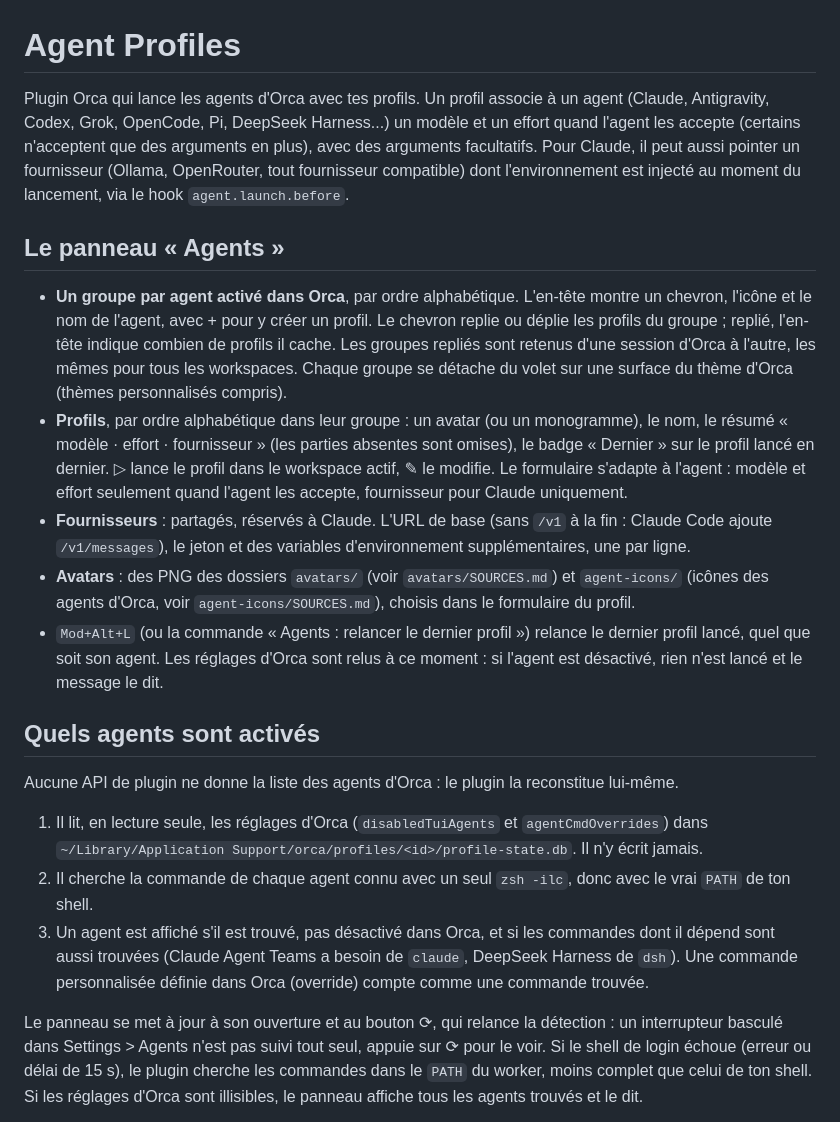
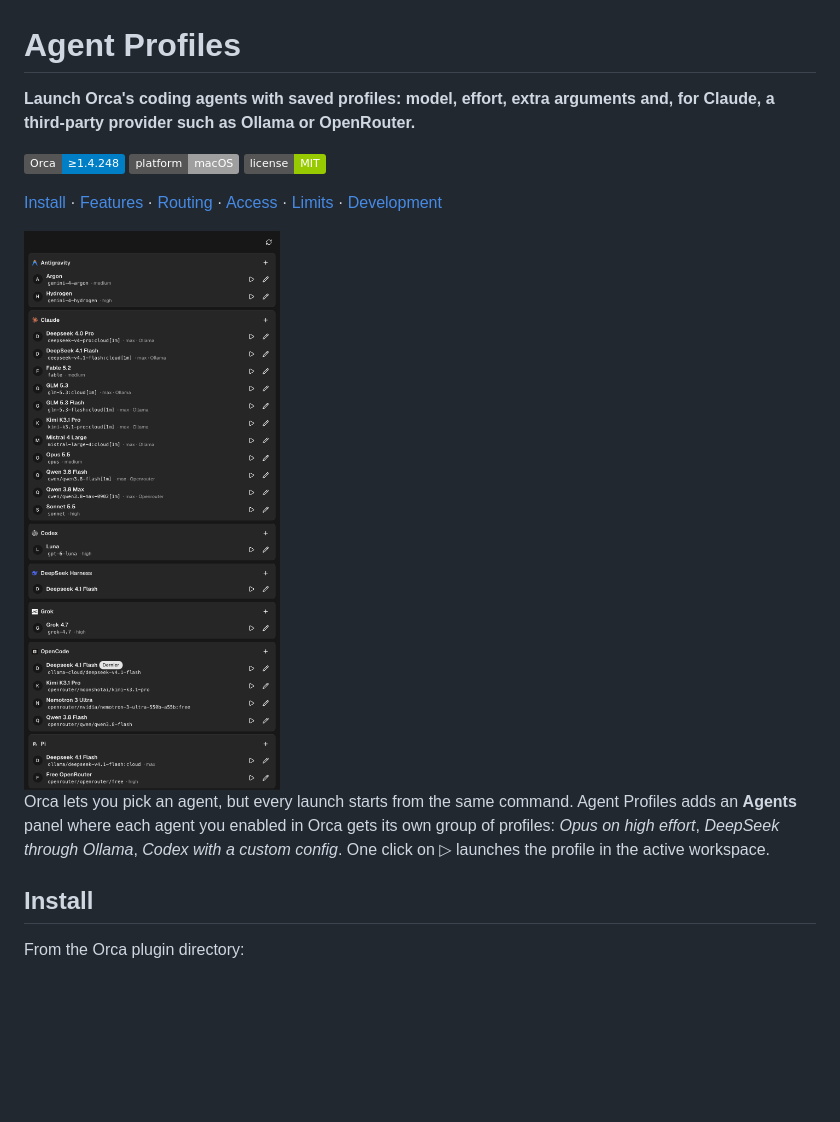
Before and after one commit to eRom/orca-plugin-agent-profiles, a Markdown page: README.md, the part around one of its changes. Rendered like a GitHub page; pictures changed too: media/panel.png (added); badges without logos; blank space fills up the shorter version.

```diff
--- a/README.md
+++ b/README.md
@@ -1,43 +1,16 @@
 # Agent Profiles
 
-Plugin Orca qui lance les agents d'Orca avec tes profils. Un profil associe à un agent (Claude, Antigravity, Codex,
-Grok, OpenCode, Pi, DeepSeek Harness...) un modèle et un effort quand l'agent les accepte (certains n'acceptent que
-des arguments en plus), avec des arguments facultatifs. Pour Claude,
-il peut aussi pointer un fournisseur (Ollama, OpenRouter, tout fournisseur compatible) dont l'environnement est
-injecté au moment du lancement, via le hook `agent.launch.before`.
+**Launch Orca's coding agents with saved profiles: model, effort, extra arguments and, for Claude, a third-party provider such as Ollama or OpenRouter.**
 
-## Le panneau « Agents »
+![Orca](https://img.shields.io/badge/Orca-%E2%89%A51.4.248-blue) ![macOS](https://img.shields.io/badge/platform-macOS-lightgrey) ![License: MIT](https://img.shields.io/badge/license-MIT-green)
 
-- **Un groupe par agent activé dans Orca**, par ordre alphabétique. L'en-tête montre un chevron, l'icône et le
-  nom de l'agent, avec + pour y créer un profil. Le chevron replie ou déplie les profils du groupe ; replié,
-  l'en-tête indique combien de profils il cache. Les groupes repliés sont retenus d'une session d'Orca à l'autre,
-  les mêmes pour tous les workspaces. Chaque groupe se détache du volet sur une surface du thème d'Orca
-  (thèmes personnalisés compris).
-- **Profils**, par ordre alphabétique dans leur groupe : un avatar (ou un monogramme), le nom, le résumé « modèle · effort · fournisseur » (les parties
-  absentes sont omises), le badge « Dernier » sur le profil lancé en dernier. ▷ lance le profil dans le workspace
-  actif, ✎ le modifie. Le formulaire s'adapte à l'agent : modèle et effort seulement quand l'agent les accepte,
-  fournisseur pour Claude uniquement.
-- **Fournisseurs** : partagés, réservés à Claude. L'URL de base (sans `/v1` à la fin : Claude Code ajoute
-  `/v1/messages`), le jeton et des variables d'environnement supplémentaires, une par ligne.
-- **Avatars** : des PNG des dossiers `avatars/` (voir `avatars/SOURCES.md`) et `agent-icons/` (icônes des agents
-  d'Orca, voir `agent-icons/SOURCES.md`), choisis dans le formulaire du profil.
-- `Mod+Alt+L` (ou la commande « Agents : relancer le dernier profil ») relance le dernier profil lancé, quel que
-  soit son agent. Les réglages d'Orca sont relus à ce moment : si l'agent est désactivé, rien n'est lancé et le
-  message le dit.
+[Install](#install) · [Features](#features) · [Routing](#how-routing-works) · [Access](#what-it-can-access) · [Limits](#requirements-and-limits) · [Development](#development)
 
-## Quels agents sont activés
+<img src="media/panel.png" alt="The Agents panel: one group per enabled agent, each profile showing its model, effort and provider" width="420">
 
-Aucune API de plugin ne donne la liste des agents d'Orca : le plugin la reconstitue lui-même.
+Orca lets you pick an agent, but every launch starts from the same command. Agent Profiles adds an **Agents** panel where each agent you enabled in Orca gets its own group of profiles: *Opus on high effort*, *DeepSeek through Ollama*, *Codex with a custom config*. One click on ▷ launches the profile in the active workspace.
 
-1. Il lit, en lecture seule, les réglages d'Orca (`disabledTuiAgents` et `agentCmdOverrides`) dans
-   `~/Library/Application Support/orca/profiles/<id>/profile-state.db`. Il n'y écrit jamais.
-2. Il cherche la commande de chaque agent connu avec un seul `zsh -ilc`, donc avec le vrai `PATH` de ton shell.
-3. Un agent est affiché s'il est trouvé, pas désactivé dans Orca, et si les commandes dont il dépend sont aussi
-   trouvées (Claude Agent Teams a besoin de `claude`, DeepSeek Harness de `dsh`). Une commande personnalisée
-   définie dans Orca (override) compte comme une commande trouvée.
+## Install
 
-Le panneau se met à jour à son ouverture et au bouton ⟳, qui relance la détection : un interrupteur basculé dans
-Settings > Agents n'est pas suivi tout seul, appuie sur ⟳ pour le voir. Si le shell de login échoue (erreur ou
-délai de 15 s), le plugin cherche les commandes dans le `PATH` du worker, moins complet que celui de ton shell.
-Si les réglages d'Orca sont illisibles, le panneau affiche tous les agents trouvés et le dit.
+From the Orca plugin directory:
 
```
Also changed, not shown: other parts of README.md (+69 -34 lines), agent-icons/SOURCES.md (+1 -1 lines), 1 other file.
